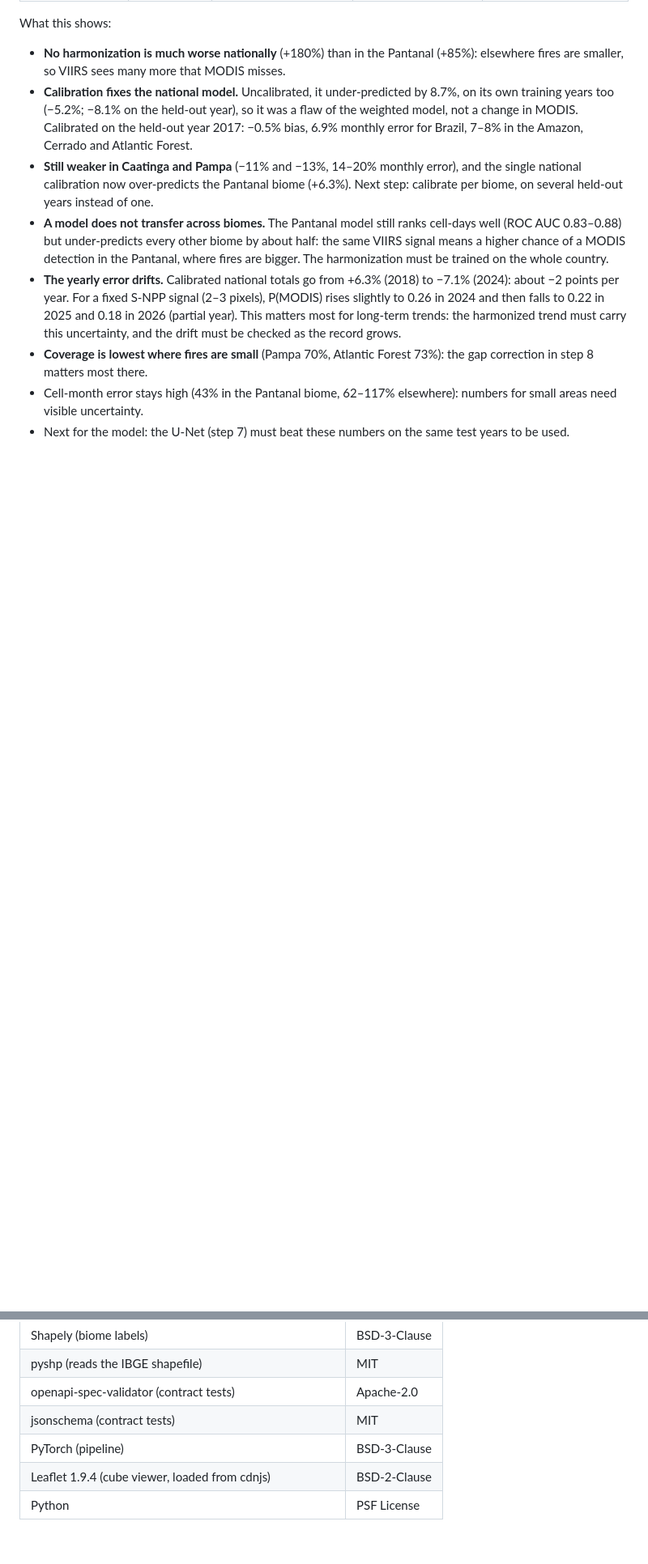
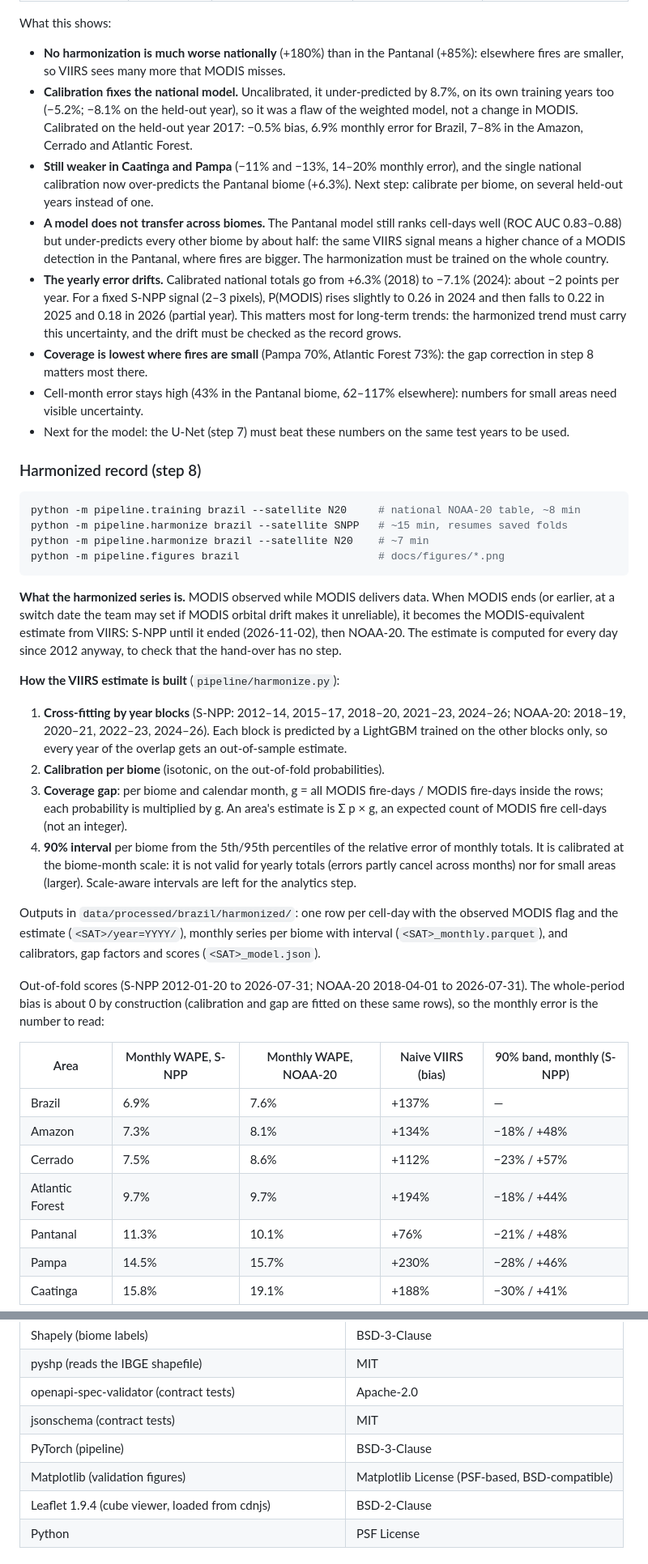
Before and after one commit to EdilbertoC/Space-Monkeys, a Markdown page: README.md, 2 parts joined by grey strips. Shown at 81% size. Rendered like a GitHub page; blank space fills up the shorter version.

````diff
--- a/README.md
+++ b/README.md
@@ -233,3 +235,35 @@ What this shows:
 - Cell-month error stays high (43% in the Pantanal biome, 62–117% elsewhere): numbers for small areas need visible uncertainty.
 - Next for the model: the U-Net (step 7) must beat these numbers on the same test years to be used.
 
+### Harmonized record (step 8)
+
+```bash
+python -m pipeline.training brazil --satellite N20     # national NOAA-20 table, ~8 min
+python -m pipeline.harmonize brazil --satellite SNPP   # ~15 min, resumes saved folds
+python -m pipeline.harmonize brazil --satellite N20    # ~7 min
+python -m pipeline.figures brazil                      # docs/figures/*.png
+```
+
+**What the harmonized series is.** MODIS observed while MODIS delivers data. When MODIS ends (or earlier, at a switch date the team may set if MODIS orbital drift makes it unreliable), it becomes the MODIS-equivalent estimate from VIIRS: S-NPP until it ended (2026-11-02), then NOAA-20. The estimate is computed for every day since 2012 anyway, to check that the hand-over has no step.
+
+**How the VIIRS estimate is built** (`pipeline/harmonize.py`):
+
+1. **Cross-fitting by year blocks** (S-NPP: 2012–14, 2015–17, 2018–20, 2021–23, 2024–26; NOAA-20: 2018–19, 2020–21, 2022–23, 2024–26). Each block is predicted by a LightGBM trained on the other blocks only, so every year of the overlap gets an out-of-sample estimate.
+2. **Calibration per biome** (isotonic, on the out-of-fold probabilities).
+3. **Coverage gap**: per biome and calendar month, g = all MODIS fire-days / MODIS fire-days inside the rows; each probability is multiplied by g. An area's estimate is Σ p × g, an expected count of MODIS fire cell-days (not an integer).
+4. **90% interval** per biome from the 5th/95th percentiles of the relative error of monthly totals. It is calibrated at the biome-month scale: it is not valid for yearly totals (errors partly cancel across months) nor for small areas (larger). Scale-aware intervals are left for the analytics step.
+
+Outputs in `data/processed/brazil/harmonized/`: one row per cell-day with the observed MODIS flag and the estimate (`<SAT>/year=YYYY/`), monthly series per biome with interval (`<SAT>_monthly.parquet`), and calibrators, gap factors and scores (`<SAT>_model.json`).
+
+Out-of-fold scores (S-NPP 2012-01-20 to 2026-07-31; NOAA-20 2018-04-01 to 2026-07-31). The whole-period bias is about 0 by construction (calibration and gap are fitted on these same rows), so the monthly error is the number to read:
+
+| Area | Monthly WAPE, S-NPP | Monthly WAPE, NOAA-20 | Naive VIIRS (bias) | 90% band, monthly (S-NPP) |
+|---|---|---|---|---|
+| Brazil | 6.9% | 7.6% | +137% | — |
+| Amazon | 7.3% | 8.1% | +134% | −18% / +48% |
+| Cerrado | 7.5% | 8.6% | +112% | −23% / +57% |
+| Atlantic Forest | 9.7% | 9.7% | +194% | −18% / +44% |
+| Pantanal | 11.3% | 10.1% | +76% | −21% / +48% |
+| Pampa | 14.5% | 15.7% | +230% | −28% / +46% |
+| Caatinga | 15.8% | 19.1% | +188% | −30% / +41% |
+
@@ -303,6 +347,7 @@ All open source; versions in [pyproject.toml](pyproject.toml).
 | openapi-spec-validator (contract tests) | Apache-2.0 |
 | jsonschema (contract tests) | MIT |
 | PyTorch (pipeline) | BSD-3-Clause |
+| Matplotlib (validation figures) | Matplotlib License (PSF-based, BSD-compatible) |
 | Leaflet 1.9.4 (cube viewer, loaded from cdnjs) | BSD-2-Clause |
 | Python | PSF License |
 
````
Also changed, not shown: other parts of README.md (+12 -0 lines), docs/figures/brazil_annual.png (added), docs/figures/pantanal_2020.png (added), 5 other files.
